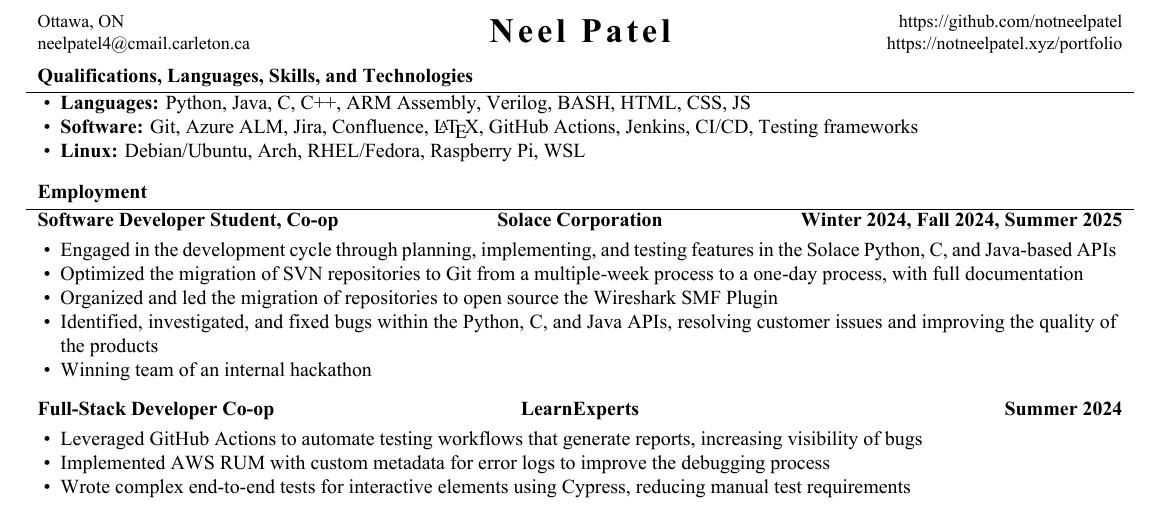
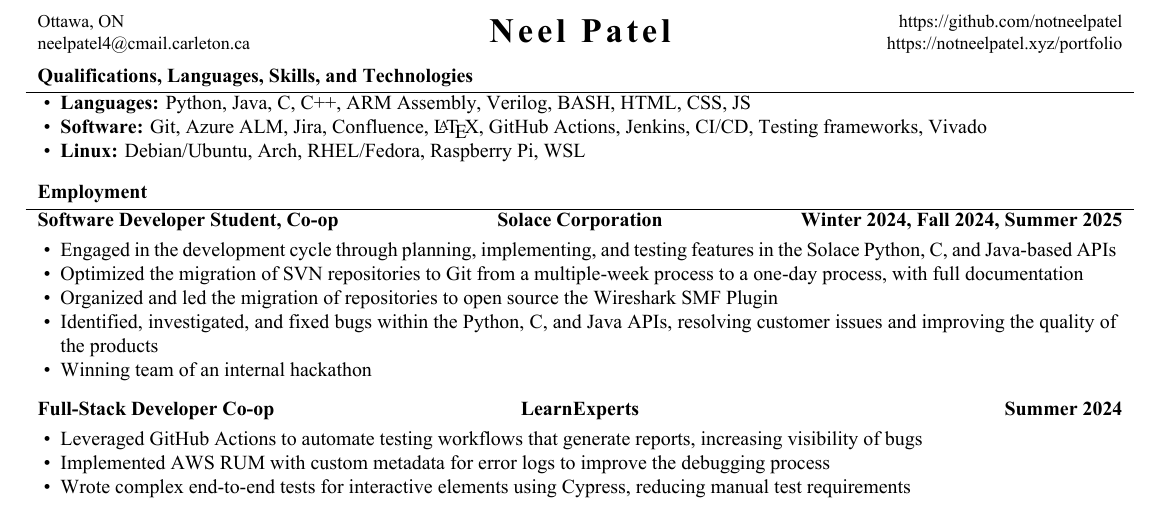
Before and after one commit to NotNeelPatel/resume, a LaTeX CV (resume.tex): part of the page, cut so that both start at the same text. The pictures show the PDF file resume.pdf that the author committed with the source.

```diff
--- a/resume.tex
+++ b/resume.tex
@@ -47,7 +47,7 @@
 		\begin{cvsubsection}{}{}{}
 			\begin{itemize}
 					\item \textbf{Languages:} Python, Java, C, C++, ARM Assembly, Verilog, BASH, HTML, CSS, JS
-					\item \textbf{Software:} Git, Azure ALM, Jira, Confluence, \LaTeX, GitHub Actions, Jenkins, CI/CD, Testing frameworks
+					\item \textbf{Software:} Git, Azure ALM, Jira, Confluence, \LaTeX, GitHub Actions, Jenkins, CI/CD, Testing frameworks, Vivado
 					\item \textbf{Linux:} Debian/Ubuntu, Arch, RHEL/Fedora, Raspberry Pi, WSL
 			\end{itemize}
 		\end{cvsubsection}
```
Also changed, not shown: resume.pdf.
